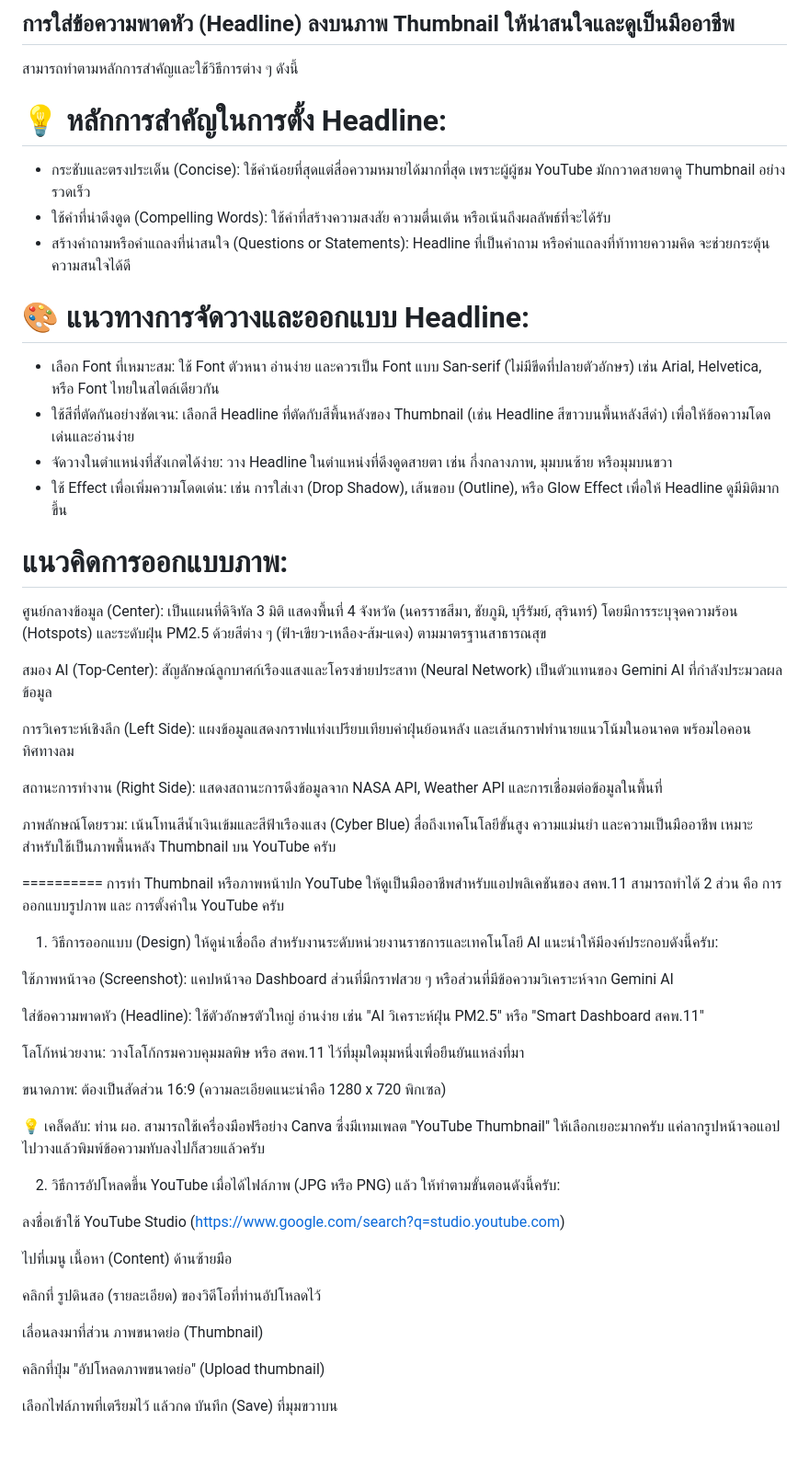
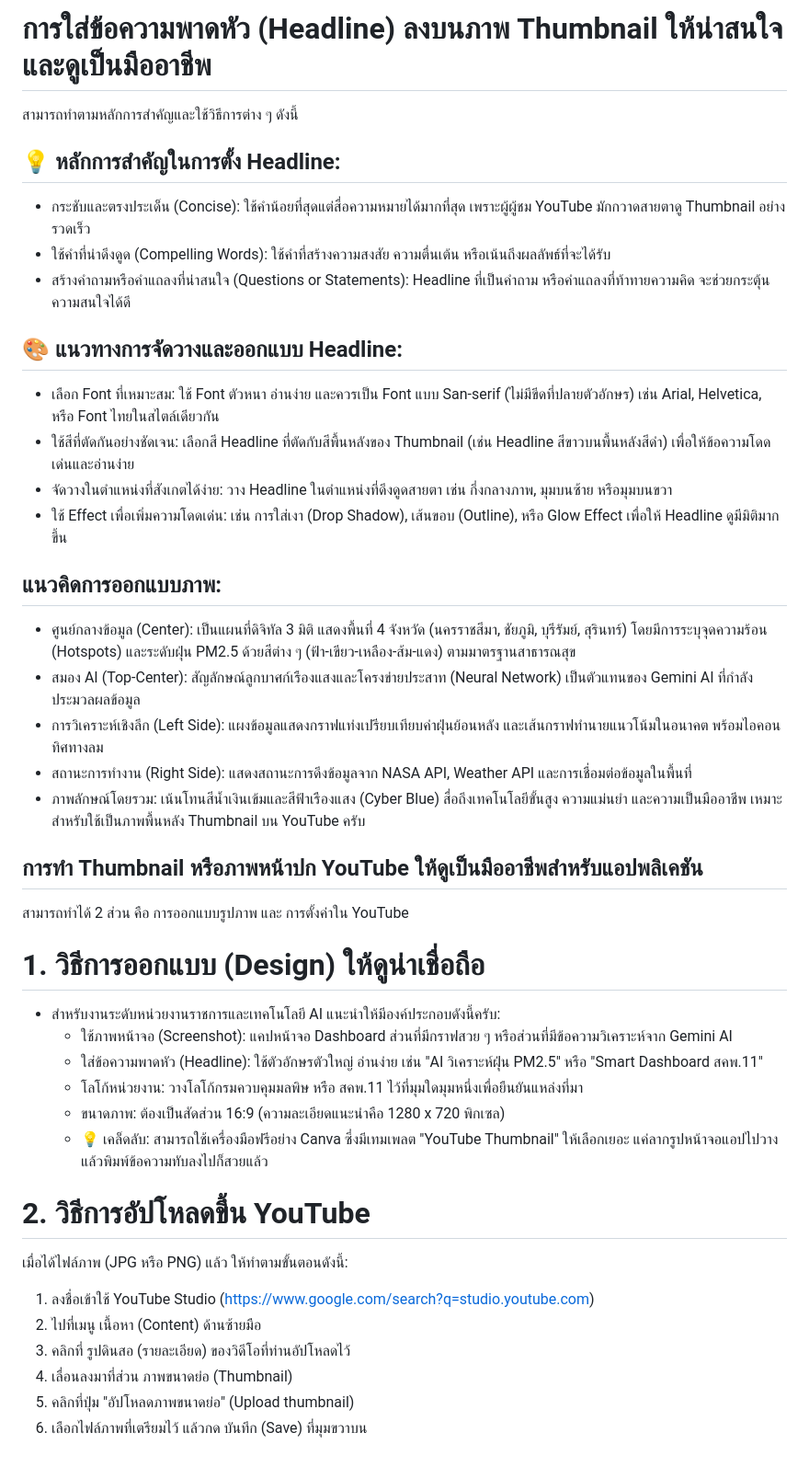
Before and after one commit to Kietpawpan/hotspot, a Markdown page: youTube.md, the part around the change. Shown at 92% size. Rendered like a GitHub page.

```diff
--- a/youTube.md
+++ b/youTube.md
@@ -1,55 +1,40 @@
-## การใส่ข้อความพาดหัว (Headline) ลงบนภาพ Thumbnail ให้น่าสนใจและดูเป็นมืออาชีพ
+# การใส่ข้อความพาดหัว (Headline) ลงบนภาพ Thumbnail ให้น่าสนใจและดูเป็นมืออาชีพ
 สามารถทำตามหลักการสำคัญและใช้วิธีการต่าง ๆ ดังนี้
 
-# 💡 หลักการสำคัญในการตั้ง Headline:
+## 💡 หลักการสำคัญในการตั้ง Headline:
 - กระชับและตรงประเด็น (Concise): ใช้คำน้อยที่สุดแต่สื่อความหมายได้มากที่สุด เพราะผู้ผู้ชม YouTube มักกวาดสายตาดู Thumbnail อย่างรวดเร็ว
 - ใช้คำที่น่าดึงดูด (Compelling Words): ใช้คำที่สร้างความสงสัย ความตื่นเต้น หรือเน้นถึงผลลัพธ์ที่จะได้รับ
 - สร้างคำถามหรือคำแถลงที่น่าสนใจ (Questions or Statements): Headline ที่เป็นคำถาม หรือคำแถลงที่ท้าทายความคิด จะช่วยกระตุ้นความสนใจได้ดี
 
-# 🎨 แนวทางการจัดวางและออกแบบ Headline:
+## 🎨 แนวทางการจัดวางและออกแบบ Headline:
 - เลือก Font ที่เหมาะสม: ใช้ Font ตัวหนา อ่านง่าย และควรเป็น Font แบบ San-serif (ไม่มีขีดที่ปลายตัวอักษร) เช่น Arial, Helvetica, หรือ Font ไทยในสไตล์เดียวกัน
 - ใช้สีที่ตัดกันอย่างชัดเจน: เลือกสี Headline ที่ตัดกับสีพื้นหลังของ Thumbnail (เช่น Headline สีขาวบนพื้นหลังสีดำ) เพื่อให้ข้อความโดดเด่นและอ่านง่าย
 - จัดวางในตำแหน่งที่สังเกตได้ง่าย: วาง Headline ในตำแหน่งที่ดึงดูดสายตา เช่น กึ่งกลางภาพ, มุมบนซ้าย หรือมุมบนขวา
 - ใช้ Effect เพื่อเพิ่มความโดดเด่น: เช่น การใส่เงา (Drop Shadow), เส้นขอบ (Outline), หรือ Glow Effect เพื่อให้ Headline ดูมีมิติมากขึ้น
 
-# แนวคิดการออกแบบภาพ:
-ศูนย์กลางข้อมูล (Center): เป็นแผนที่ดิจิทัล 3 มิติ แสดงพื้นที่ 4 จังหวัด (นครราชสีมา, ชัยภูมิ, บุรีรัมย์, สุรินทร์) โดยมีการระบุจุดความร้อน (Hotspots) และระดับฝุ่น PM2.5 ด้วยสีต่าง ๆ (ฟ้า-เขียว-เหลือง-ส้ม-แดง) ตามมาตรฐานสาธารณสุข
+## แนวคิดการออกแบบภาพ:
+- ศูนย์กลางข้อมูล (Center): เป็นแผนที่ดิจิทัล 3 มิติ แสดงพื้นที่ 4 จังหวัด (นครราชสีมา, ชัยภูมิ, บุรีรัมย์, สุรินทร์) โดยมีการระบุจุดความร้อน (Hotspots) และระดับฝุ่น PM2.5 ด้วยสีต่าง ๆ (ฟ้า-เขียว-เหลือง-ส้ม-แดง) ตามมาตรฐานสาธารณสุข
+- สมอง AI (Top-Center): สัญลักษณ์ลูกบาศก์เรืองแสงและโครงข่ายประสาท (Neural Network) เป็นตัวแทนของ Gemini AI ที่กำลังประมวลผลข้อมูล
+- การวิเคราะห์เชิงลึก (Left Side): แผงข้อมูลแสดงกราฟแท่งเปรียบเทียบค่าฝุ่นย้อนหลัง และเส้นกราฟทำนายแนวโน้มในอนาคต พร้อมไอคอนทิศทางลม
+- สถานะการทำงาน (Right Side): แสดงสถานะการดึงข้อมูลจาก NASA API, Weather API และการเชื่อมต่อข้อมูลในพื้นที่
+- ภาพลักษณ์โดยรวม: เน้นโทนสีน้ำเงินเข้มและสีฟ้าเรืองแสง (Cyber Blue) สื่อถึงเทคโนโลยีขั้นสูง ความแม่นยำ และความเป็นมืออาชีพ เหมาะสำหรับใช้เป็นภาพพื้นหลัง Thumbnail บน YouTube ครับ
 
-สมอง AI (Top-Center): สัญลักษณ์ลูกบาศก์เรืองแสงและโครงข่ายประสาท (Neural Network) เป็นตัวแทนของ Gemini AI ที่กำลังประมวลผลข้อมูล
+## การทำ Thumbnail หรือภาพหน้าปก YouTube ให้ดูเป็นมืออาชีพสำหรับแอปพลิเคชัน
+สามารถทำได้ 2 ส่วน คือ การออกแบบรูปภาพ และ การตั้งค่าใน YouTube
 
-การวิเคราะห์เชิงลึก (Left Side): แผงข้อมูลแสดงกราฟแท่งเปรียบเทียบค่าฝุ่นย้อนหลัง และเส้นกราฟทำนายแนวโน้มในอนาคต พร้อมไอคอนทิศทางลม
+# 1. วิธีการออกแบบ (Design) ให้ดูน่าเชื่อถือ
+- สำหรับงานระดับหน่วยงานราชการและเทคโนโลยี AI แนะนำให้มีองค์ประกอบดังนี้ครับ:
+  - ใช้ภาพหน้าจอ (Screenshot): แคปหน้าจอ Dashboard ส่วนที่มีกราฟสวย ๆ หรือส่วนที่มีข้อความวิเคราะห์จาก Gemini AI
+  - ใส่ข้อความพาดหัว (Headline): ใช้ตัวอักษรตัวใหญ่ อ่านง่าย เช่น "AI วิเคราะห์ฝุ่น PM2.5" หรือ "Smart Dashboard สคพ.11"
+  - โลโก้หน่วยงาน: วางโลโก้กรมควบคุมมลพิษ หรือ สคพ.11 ไว้ที่มุมใดมุมหนึ่งเพื่อยืนยันแหล่งที่มา
+  - ขนาดภาพ: ต้องเป็นสัดส่วน 16:9 (ความละเอียดแนะนำคือ 1280 x 720 พิกเซล)
+  - 💡 เคล็ดลับ: สามารถใช้เครื่องมือฟรีอย่าง Canva ซึ่งมีเทมเพลต "YouTube Thumbnail" ให้เลือกเยอะ แค่ลากรูปหน้าจอแอปไปวางแล้วพิมพ์ข้อความทับลงไปก็สวยแล้ว
 
-สถานะการทำงาน (Right Side): แสดงสถานะการดึงข้อมูลจาก NASA API, Weather API และการเชื่อมต่อข้อมูลในพื้นที่
-
-ภาพลักษณ์โดยรวม: เน้นโทนสีน้ำเงินเข้มและสีฟ้าเรืองแสง (Cyber Blue) สื่อถึงเทคโนโลยีขั้นสูง ความแม่นยำ และความเป็นมืออาชีพ เหมาะสำหรับใช้เป็นภาพพื้นหลัง Thumbnail บน YouTube ครับ
-
-==========
-การทำ Thumbnail หรือภาพหน้าปก YouTube ให้ดูเป็นมืออาชีพสำหรับแอปพลิเคชันของ สคพ.11 สามารถทำได้ 2 ส่วน คือ การออกแบบรูปภาพ และ การตั้งค่าใน YouTube ครับ
-
-1. วิธีการออกแบบ (Design) ให้ดูน่าเชื่อถือ
-สำหรับงานระดับหน่วยงานราชการและเทคโนโลยี AI แนะนำให้มีองค์ประกอบดังนี้ครับ:
-
-ใช้ภาพหน้าจอ (Screenshot): แคปหน้าจอ Dashboard ส่วนที่มีกราฟสวย ๆ หรือส่วนที่มีข้อความวิเคราะห์จาก Gemini AI
-
-ใส่ข้อความพาดหัว (Headline): ใช้ตัวอักษรตัวใหญ่ อ่านง่าย เช่น "AI วิเคราะห์ฝุ่น PM2.5" หรือ "Smart Dashboard สคพ.11"
-
-โลโก้หน่วยงาน: วางโลโก้กรมควบคุมมลพิษ หรือ สคพ.11 ไว้ที่มุมใดมุมหนึ่งเพื่อยืนยันแหล่งที่มา
-
-ขนาดภาพ: ต้องเป็นสัดส่วน 16:9 (ความละเอียดแนะนำคือ 1280 x 720 พิกเซล)
-
-💡 เคล็ดลับ: ท่าน ผอ. สามารถใช้เครื่องมือฟรีอย่าง Canva ซึ่งมีเทมเพลต "YouTube Thumbnail" ให้เลือกเยอะมากครับ แค่ลากรูปหน้าจอแอปไปวางแล้วพิมพ์ข้อความทับลงไปก็สวยแล้วครับ
-
-2. วิธีการอัปโหลดขึ้น YouTube
-เมื่อได้ไฟล์ภาพ (JPG หรือ PNG) แล้ว ให้ทำตามขั้นตอนดังนี้ครับ:
-
-ลงชื่อเข้าใช้ YouTube Studio (https://www.google.com/search?q=studio.youtube.com)
-
-ไปที่เมนู เนื้อหา (Content) ด้านซ้ายมือ
-
-คลิกที่ รูปดินสอ (รายละเอียด) ของวิดีโอที่ท่านอัปโหลดไว้
-
-เลื่อนลงมาที่ส่วน ภาพขนาดย่อ (Thumbnail)
-
-คลิกที่ปุ่ม "อัปโหลดภาพขนาดย่อ" (Upload thumbnail)
-
-เลือกไฟล์ภาพที่เตรียมไว้ แล้วกด บันทึก (Save) ที่มุมขวาบน
+# 2. วิธีการอัปโหลดขึ้น YouTube
+เมื่อได้ไฟล์ภาพ (JPG หรือ PNG) แล้ว ให้ทำตามขั้นตอนดังนี้:
+1. ลงชื่อเข้าใช้ YouTube Studio (https://www.google.com/search?q=studio.youtube.com)
+2. ไปที่เมนู เนื้อหา (Content) ด้านซ้ายมือ
+3. คลิกที่ รูปดินสอ (รายละเอียด) ของวิดีโอที่ท่านอัปโหลดไว้
+4. เลื่อนลงมาที่ส่วน ภาพขนาดย่อ (Thumbnail)
+5. คลิกที่ปุ่ม "อัปโหลดภาพขนาดย่อ" (Upload thumbnail)
+6. เลือกไฟล์ภาพที่เตรียมไว้ แล้วกด บันทึก (Save) ที่มุมขวาบน
```
